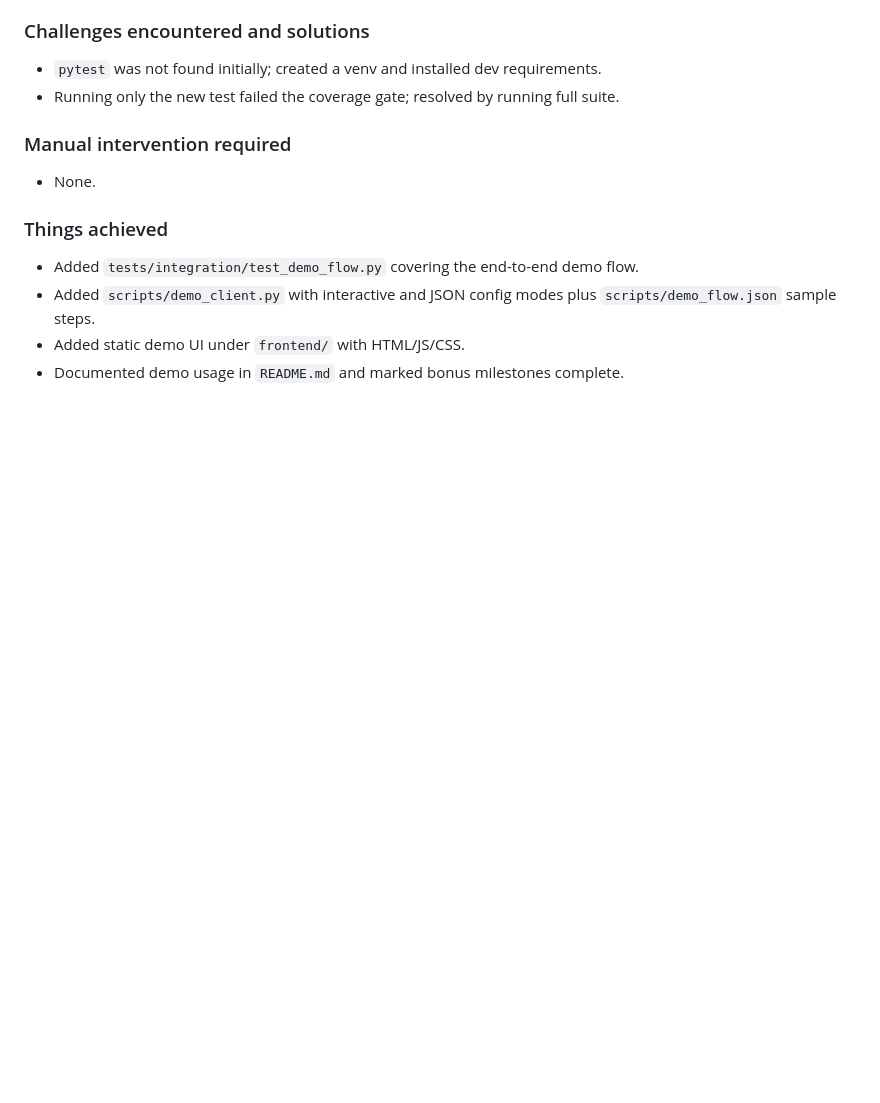
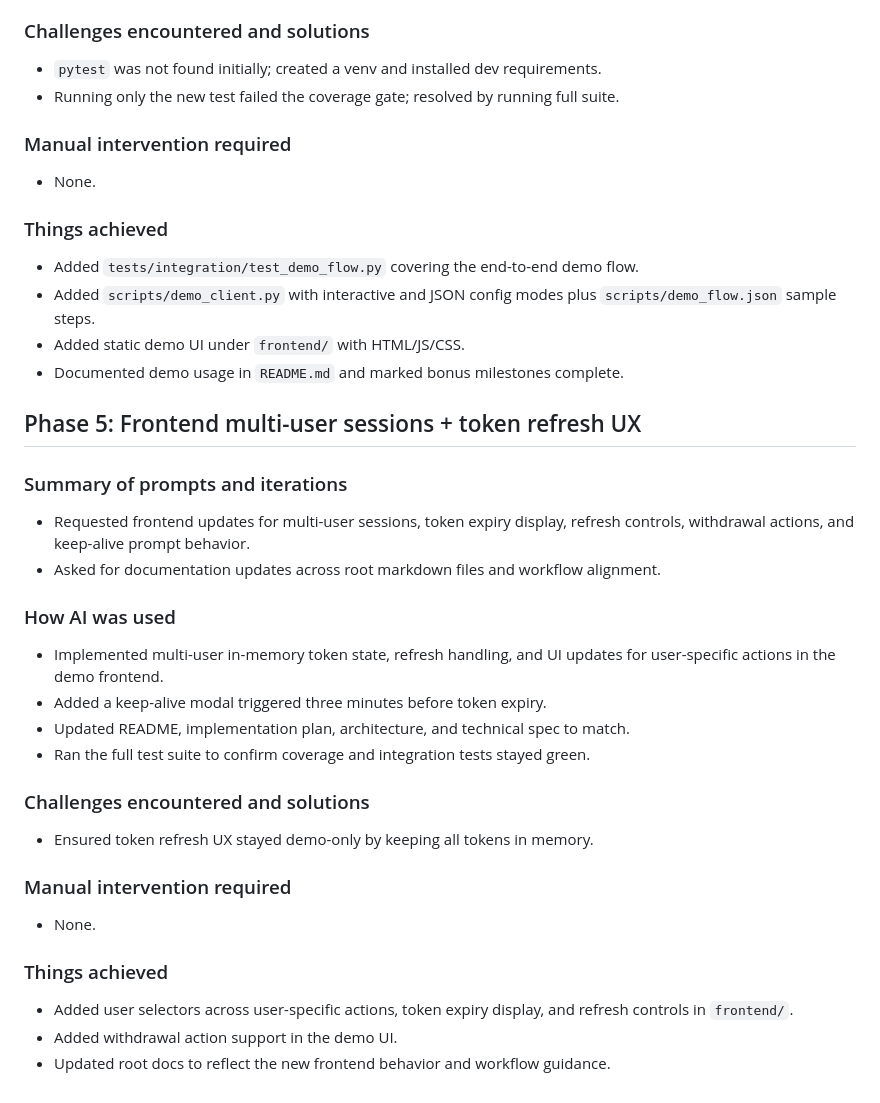
Before and after one commit to AndreyReyes/banking-service, a Markdown page: AI_LOG.md, the part around the change. GitHub-like rendering; blank space fills up the shorter version.

Commit message:
docs: log frontend session enhancements
Record the multi-user token UI and refresh prompt work in the AI usage log.

```diff
--- a/AI_LOG.md
+++ b/AI_LOG.md
@@ -238,3 +238,29 @@
   `scripts/demo_flow.json` sample steps.
 - Added static demo UI under `frontend/` with HTML/JS/CSS.
 - Documented demo usage in `README.md` and marked bonus milestones complete.
+
+## Phase 5: Frontend multi-user sessions + token refresh UX
+
+### Summary of prompts and iterations
+- Requested frontend updates for multi-user sessions, token expiry display,
+  refresh controls, withdrawal actions, and keep-alive prompt behavior.
+- Asked for documentation updates across root markdown files and workflow alignment.
+
+### How AI was used
+- Implemented multi-user in-memory token state, refresh handling, and UI updates
+  for user-specific actions in the demo frontend.
+- Added a keep-alive modal triggered three minutes before token expiry.
+- Updated README, implementation plan, architecture, and technical spec to match.
+- Ran the full test suite to confirm coverage and integration tests stayed green.
+
+### Challenges encountered and solutions
+- Ensured token refresh UX stayed demo-only by keeping all tokens in memory.
+
+### Manual intervention required
+- None.
+
+### Things achieved
+- Added user selectors across user-specific actions, token expiry display, and
+  refresh controls in `frontend/`.
+- Added withdrawal action support in the demo UI.
+- Updated root docs to reflect the new frontend behavior and workflow guidance.
```
